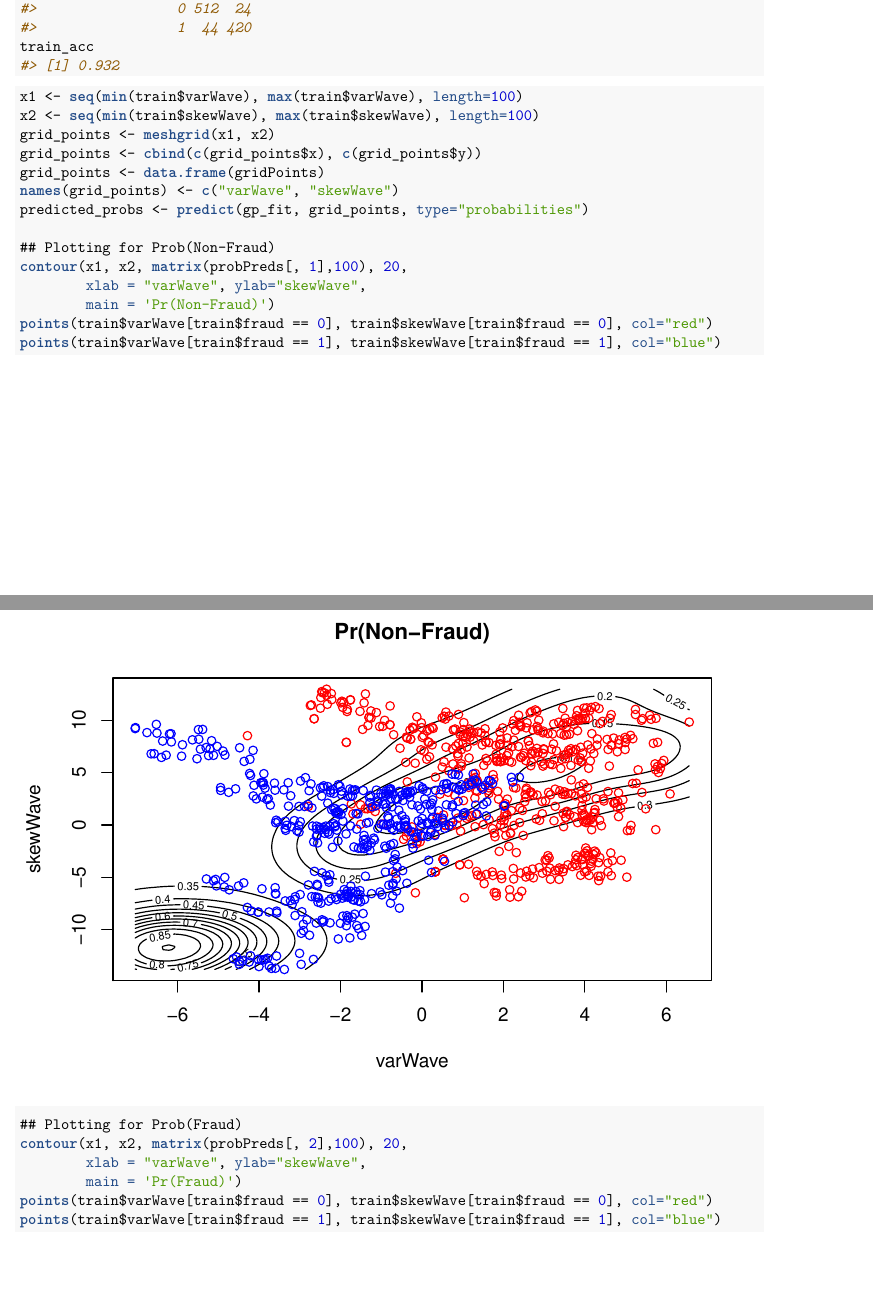
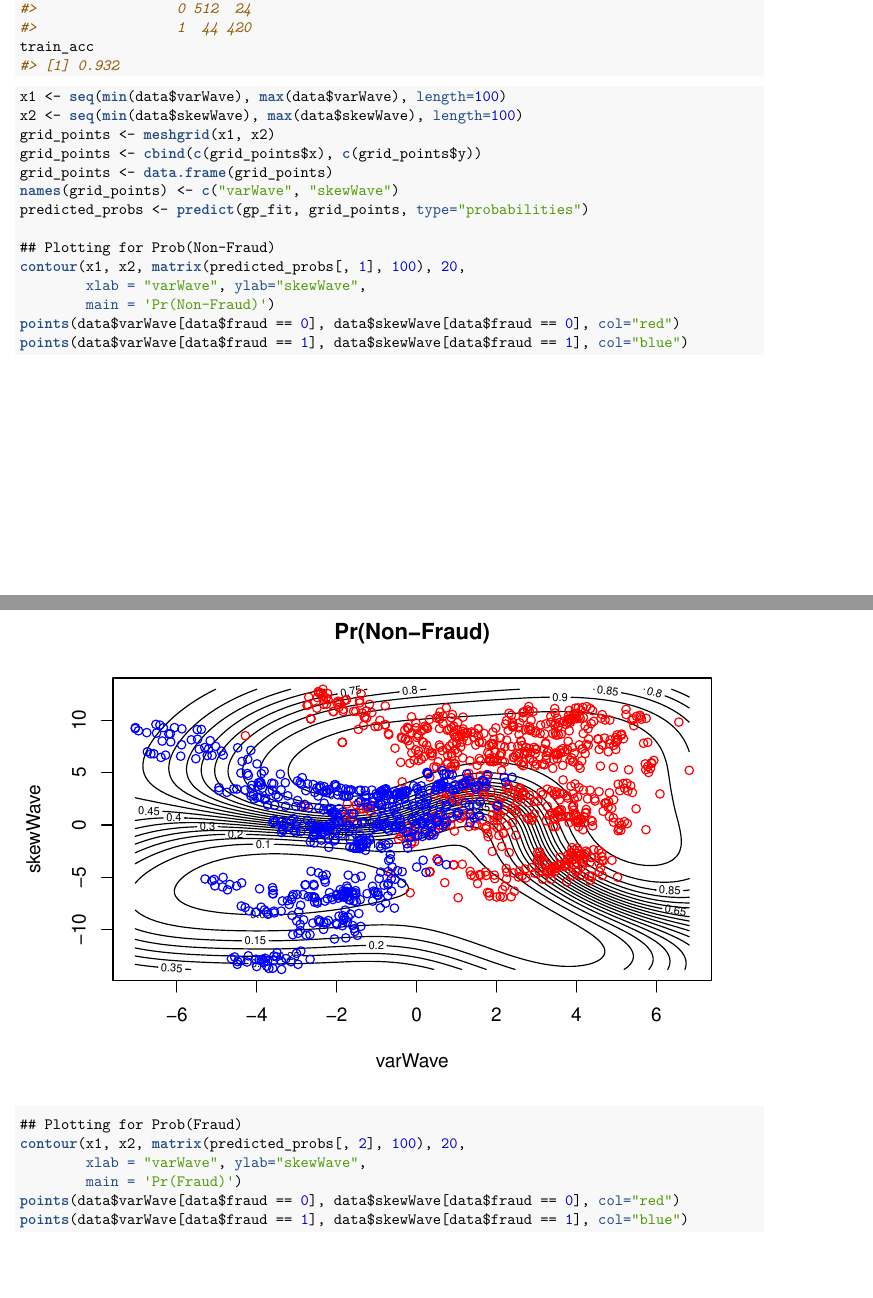
Before and after one commit to raholm/AdvML, an R Markdown document (lab3/report/report.Rmd): two parts of pages 11 and 12 of 14, joined at a grey line, cut so that both start at the same text. The pictures show the output file lab3/report/report.pdf that the author committed with the source.

Commit message:
Fixed some bugs.

````diff
--- a/lab3/report/report.Rmd
+++ b/lab3/report/report.Rmd
@@ -279,27 +279,27 @@ train_acc
 ```
 
 ```{r}
-x1 <- seq(min(train$varWave), max(train$varWave), length=100)
-x2 <- seq(min(train$skewWave), max(train$skewWave), length=100)
+x1 <- seq(min(data$varWave), max(data$varWave), length=100)
+x2 <- seq(min(data$skewWave), max(data$skewWave), length=100)
 grid_points <- meshgrid(x1, x2)
 grid_points <- cbind(c(grid_points$x), c(grid_points$y))
-grid_points <- data.frame(gridPoints)
+grid_points <- data.frame(grid_points)
 names(grid_points) <- c("varWave", "skewWave")
 predicted_probs <- predict(gp_fit, grid_points, type="probabilities")
 
 ## Plotting for Prob(Non-Fraud)
-contour(x1, x2, matrix(probPreds[, 1],100), 20,
+contour(x1, x2, matrix(predicted_probs[, 1], 100), 20,
         xlab = "varWave", ylab="skewWave",
         main = 'Pr(Non-Fraud)')
-points(train$varWave[train$fraud == 0], train$skewWave[train$fraud == 0], col="red")
-points(train$varWave[train$fraud == 1], train$skewWave[train$fraud == 1], col="blue")
+points(data$varWave[data$fraud == 0], data$skewWave[data$fraud == 0], col="red")
+points(data$varWave[data$fraud == 1], data$skewWave[data$fraud == 1], col="blue")
 
 ## Plotting for Prob(Fraud)
-contour(x1, x2, matrix(probPreds[, 2],100), 20,
+contour(x1, x2, matrix(predicted_probs[, 2], 100), 20,
         xlab = "varWave", ylab="skewWave",
         main = 'Pr(Fraud)')
-points(train$varWave[train$fraud == 0], train$skewWave[train$fraud == 0], col="red")
-points(train$varWave[train$fraud == 1], train$skewWave[train$fraud == 1], col="blue")
+points(data$varWave[data$fraud == 0], data$skewWave[data$fraud == 0], col="red")
+points(data$varWave[data$fraud == 1], data$skewWave[data$fraud == 1], col="blue")
 ```
 
 ## b)
````
Also changed, not shown: lab3/report/report.pdf, lab3/report/report.Rmd (2 more changed lines).
